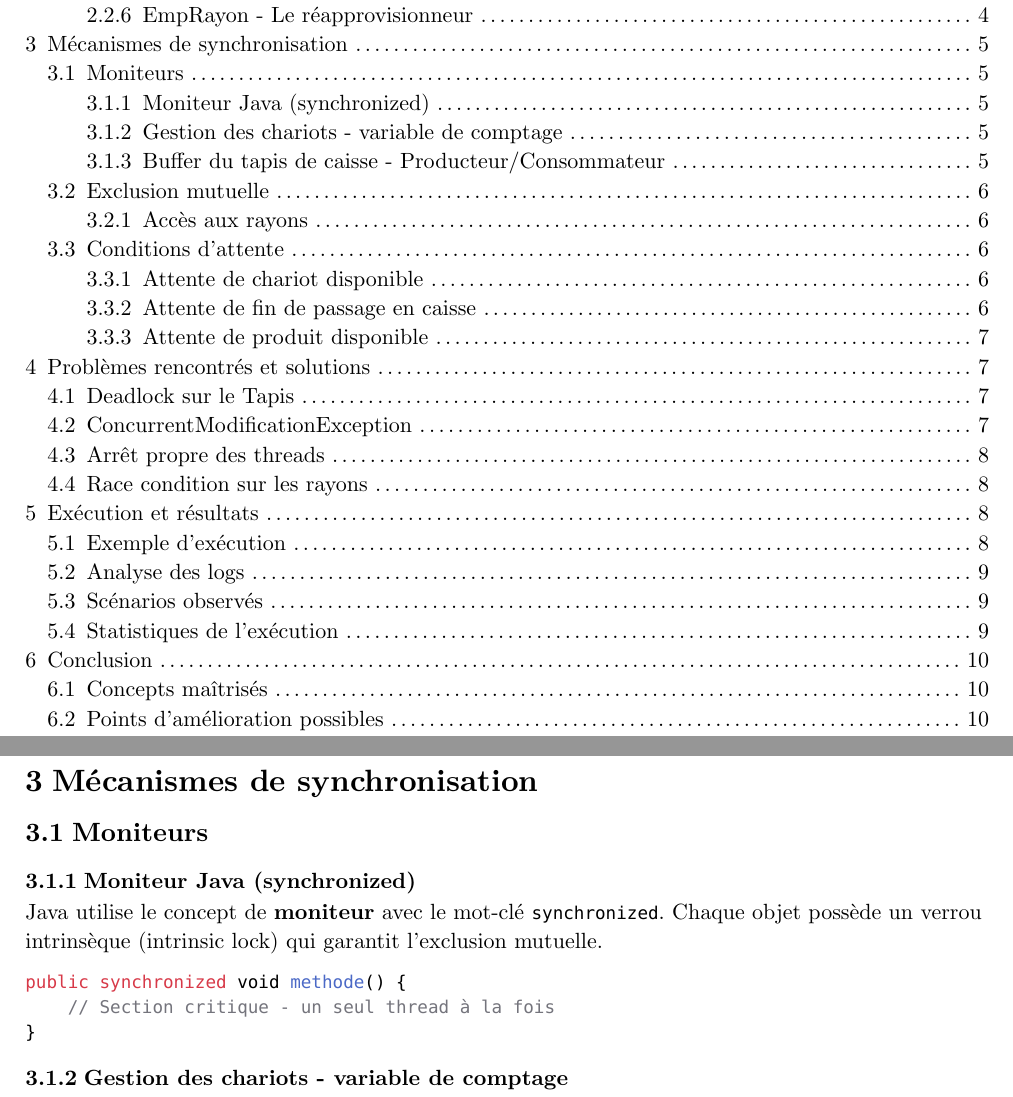
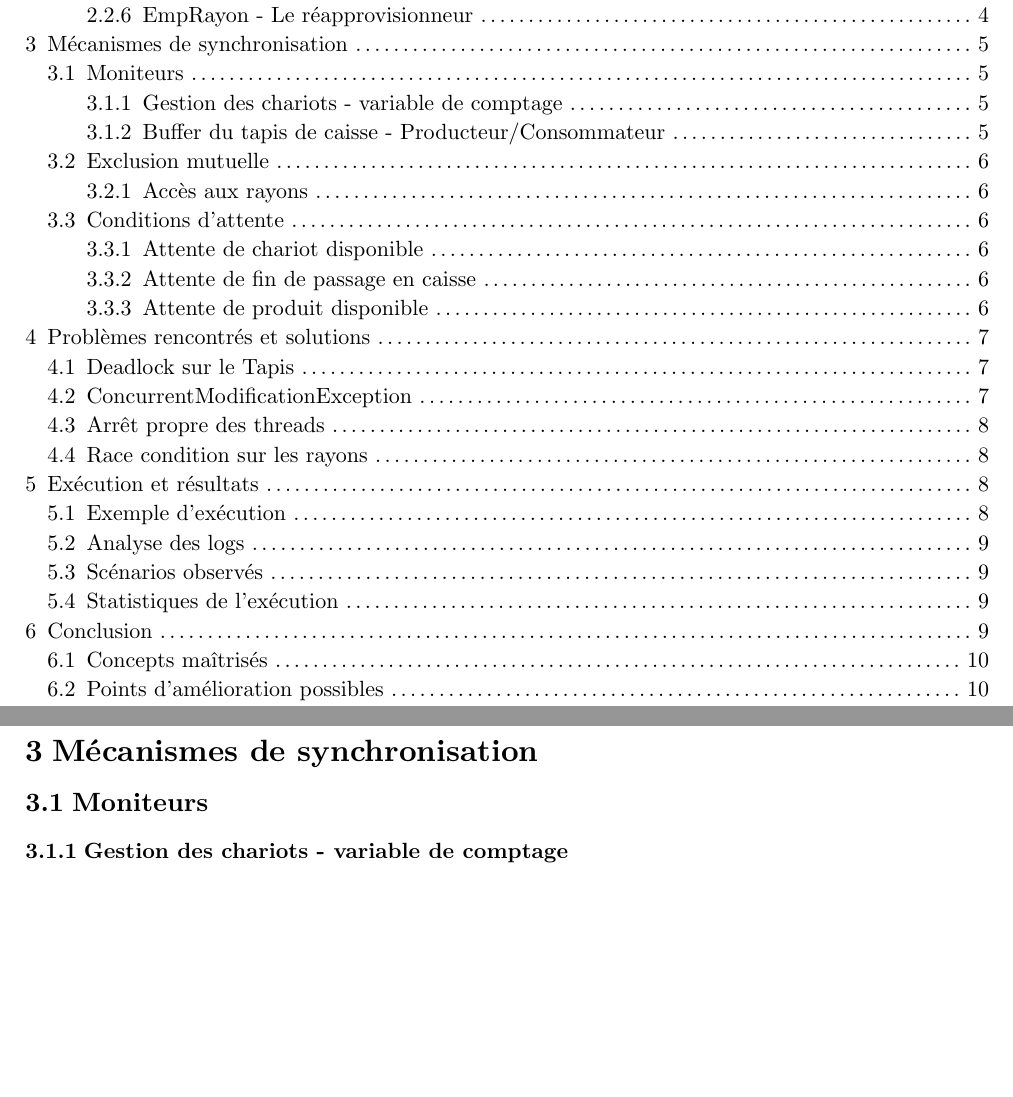
Before and after one commit to synaroq/tp5cse, a Typst document (supermarche/report.typ): two parts of pages 2 and 5 of 10, joined at a grey line, cut so that both start at the same text, the shorter picture padded with empty space. Compiled offline with Typst 0.15.

Commit message:
Implement structural updates and optimizations in the codebase

````diff
--- a/supermarche/report.typ
+++ b/supermarche/report.typ
@@ -143,15 +143,7 @@ L'employé de rayon maintient les rayons approvisionnés en effectuant des aller
 
 == Moniteurs
 
-=== Moniteur Java (synchronized)
 
-Java utilise le concept de *moniteur* avec le mot-clé `synchronized`. Chaque objet possède un verrou intrinsèque (intrinsic lock) qui garantit l'exclusion mutuelle.
-
-```java
-public synchronized void methode() {
-    // Section critique - un seul thread à la fois
-}
-```
 
 === Gestion des chariots - variable de comptage
 
````
Also changed, not shown: supermarche/report.pdf (added), supermarche/report.typ (4 more changed lines).
